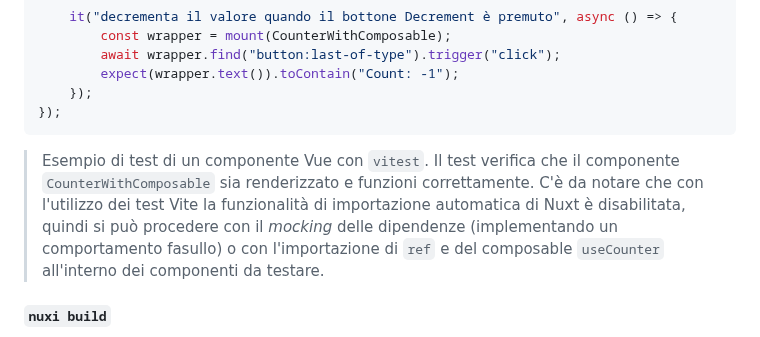
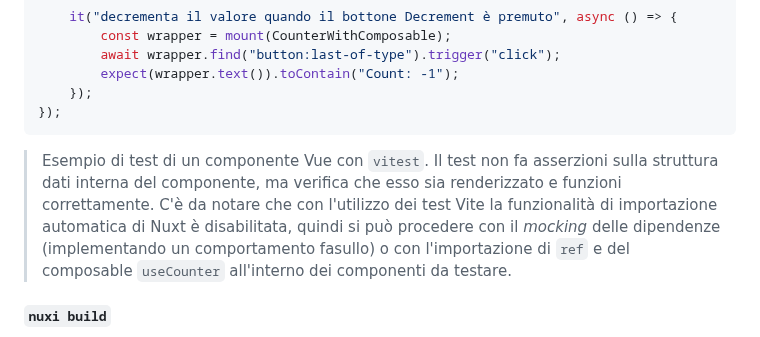
Before and after one commit to iacobucci/tesi-triennale, a Markdown page: 2-1-nuxt.md, the part around the change. GitHub-like rendering.

````diff
--- a/2-1-nuxt.md
+++ b/2-1-nuxt.md
@@ -214,7 +214,7 @@ describe("CounterWithComposable Component", () => {
 });
 ```
 
-> Esempio di test di un componente Vue con `vitest`. Il test verifica che il componente `CounterWithComposable` sia renderizzato e funzioni correttamente. C'è da notare che con l'utilizzo dei test Vite la funzionalità di importazione automatica di Nuxt è disabilitata, quindi si può procedere con il _mocking_ delle dipendenze (implementando un comportamento fasullo) o con l'importazione di `ref` e del composable `useCounter` all'interno dei componenti da testare.
+> Esempio di test di un componente Vue con `vitest`. Il test non fa asserzioni sulla struttura dati interna del componente, ma verifica che esso sia renderizzato e funzioni correttamente. C'è da notare che con l'utilizzo dei test Vite la funzionalità di importazione automatica di Nuxt è disabilitata, quindi si può procedere con il _mocking_ delle dipendenze (implementando un comportamento fasullo) o con l'importazione di `ref` e del composable `useCounter` all'interno dei componenti da testare.
 
 #### `nuxi build`
 
````
Also changed, not shown: 2-2-typeorm.md (+73 -12 lines).
